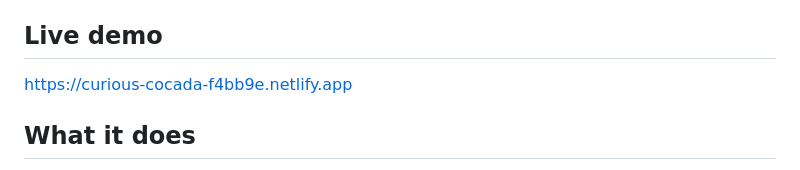
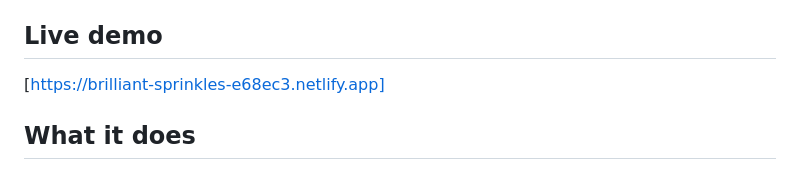
Before and after one commit to Olexandr88/prediction-adjudicator-genlayer, a Markdown page: README.md, the part around the change. Rendered like a GitHub page.

```diff
--- a/README.md
+++ b/README.md
@@ -11,7 +11,7 @@ once independent AI validators reach consensus on a verdict.
 
 ## Live demo
 
-https://curious-cocada-f4bb9e.netlify.app
+[https://brilliant-sprinkles-e68ec3.netlify.app]
 
 ## What it does
 
```
